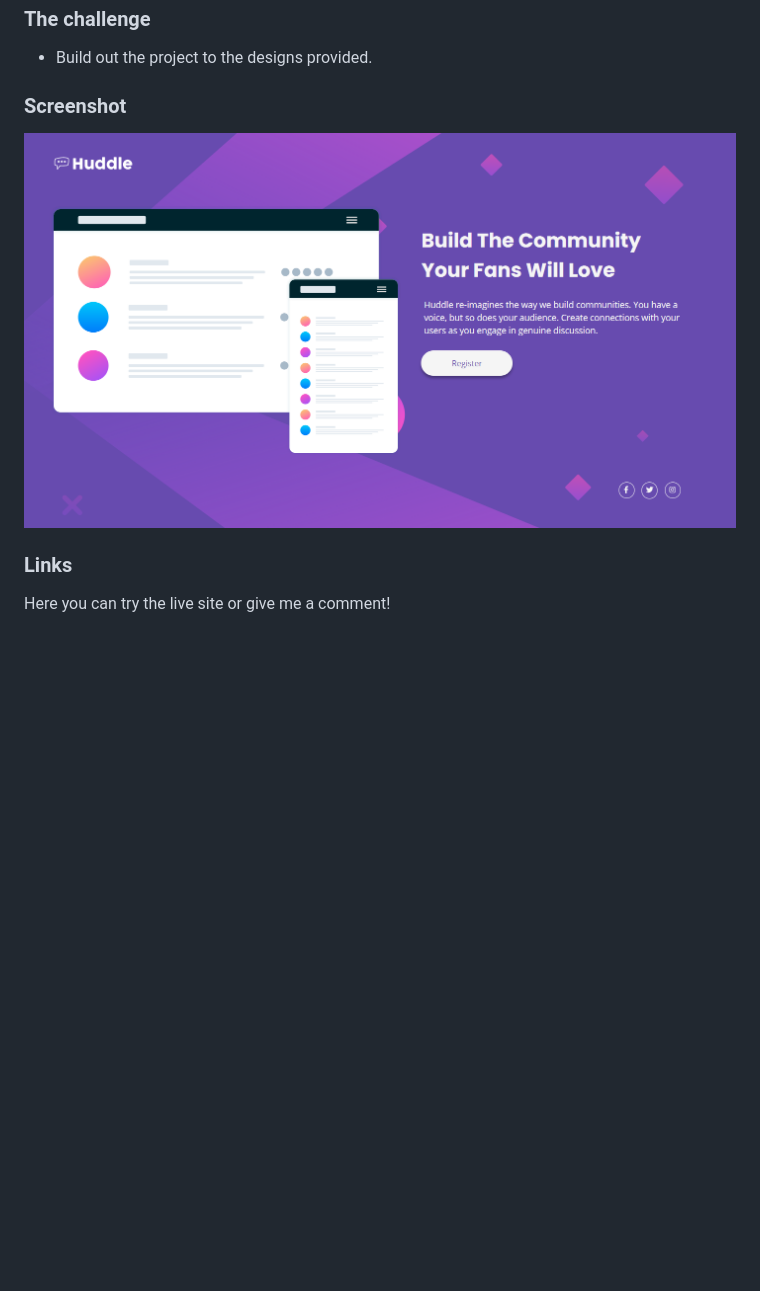
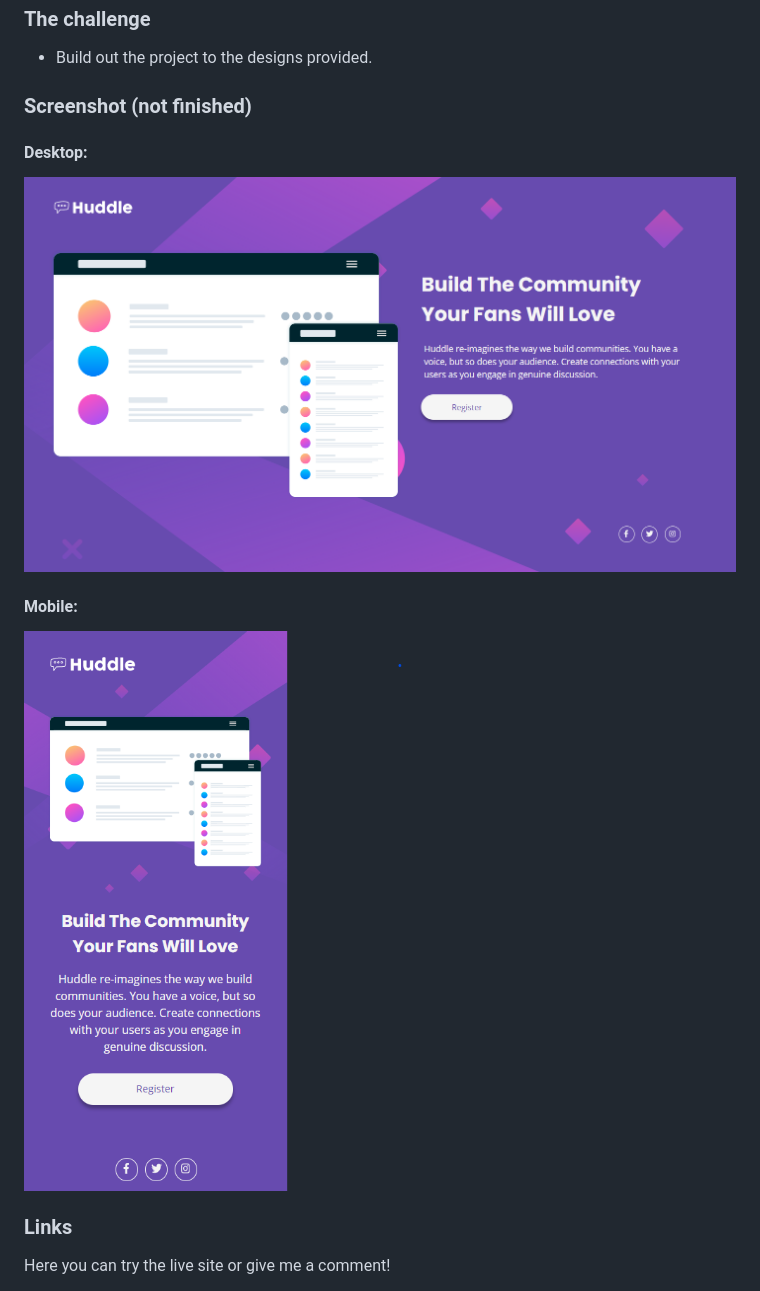
Before and after one commit to jesusej/HuddlePage, a Markdown page: README.md, the part around the change printed below. GitHub-like rendering; pictures changed too: static/images/screenshots/operaMobile.png (added); blank space fills up the shorter version.

```diff
--- a/README.md
+++ b/README.md
@@ -26,9 +26,12 @@ Thank you for checking this solution! If you don't know what I'm talking about,
 
 - Build out the project to the designs provided.
 
-### Screenshot
+### Screenshot (not finished)
 
-![](./static/images/screenshots/opera.png)
+#### Desktop:
+![DesktopScreenshot](./static/images/screenshots/opera.png)
+#### Mobile:
+![MobileScreenshot](./static/images/screenshots/operaMobile.png)
 
 ### Links
 
```
Also changed, not shown: other parts of README.md (+36 -19 lines).
